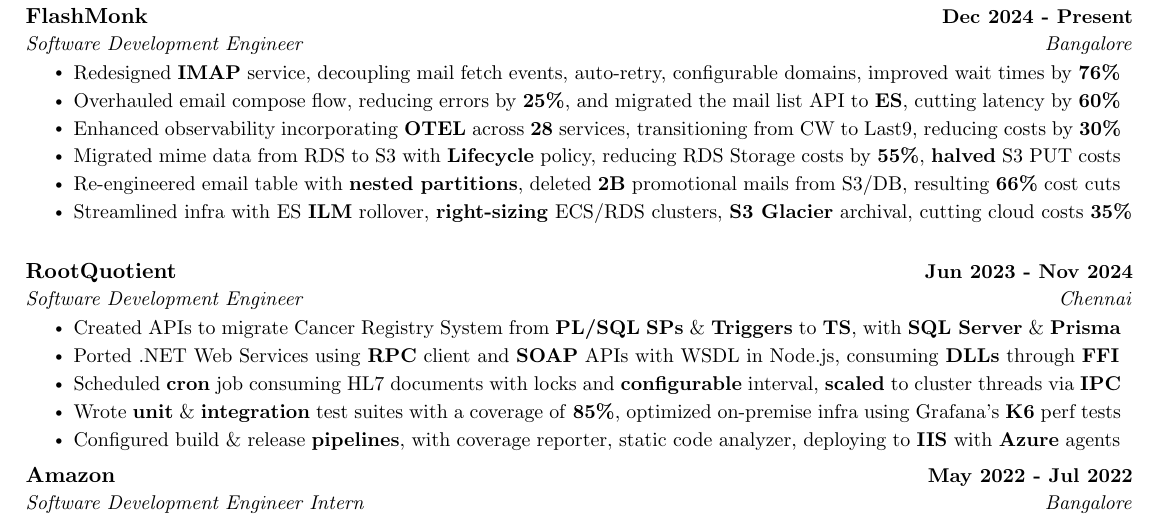
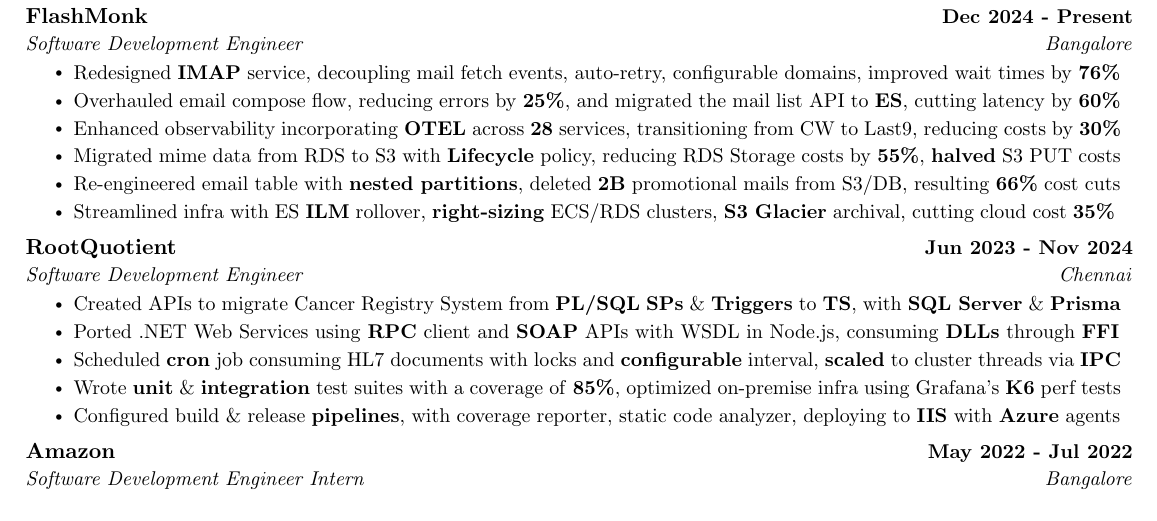
Before and after one commit to kr-aashish/resume, a LaTeX document (aashish_kumar.tex): part of the page, cut so that both start at the same text. Compiled offline with pdfLaTeX.

Commit message:
Updates from Overleaf

```diff
--- a/aashish_kumar.tex
+++ b/aashish_kumar.tex
@@ -170,7 +170,7 @@
         \resumeItem{Enhanced observability incorporating \textbf{OTEL} across \textbf{28} services, transitioning from CW to Last9, reducing costs by \textbf{30\%}}
         \resumeItem{Migrated mime data from RDS to S3 with \textbf{Lifecycle} policy, reducing RDS Storage costs by \textbf{55\%}, \textbf{halved} S3 PUT costs}
         \resumeItem{Re-engineered email table with \textbf{nested partitions}, deleted \textbf{2B} promotional mails from S3/DB, resulting \textbf{66\%} cost cuts}
-        \resumeItem{Streamlined infra with ES \textbf{ILM} rollover, \textbf{right-sizing} ECS/RDS clusters, \textbf{S3 Glacier} archival, cutting cloud costs \textbf{35\%}}
+        \resumeItem{Streamlined infra with ES \textbf{ILM} rollover, \textbf{right-sizing} ECS/RDS clusters, \textbf{S3 Glacier} archival, cutting cloud cost \textbf{35\%}}
 
       \resumeItemListEnd
 
```
